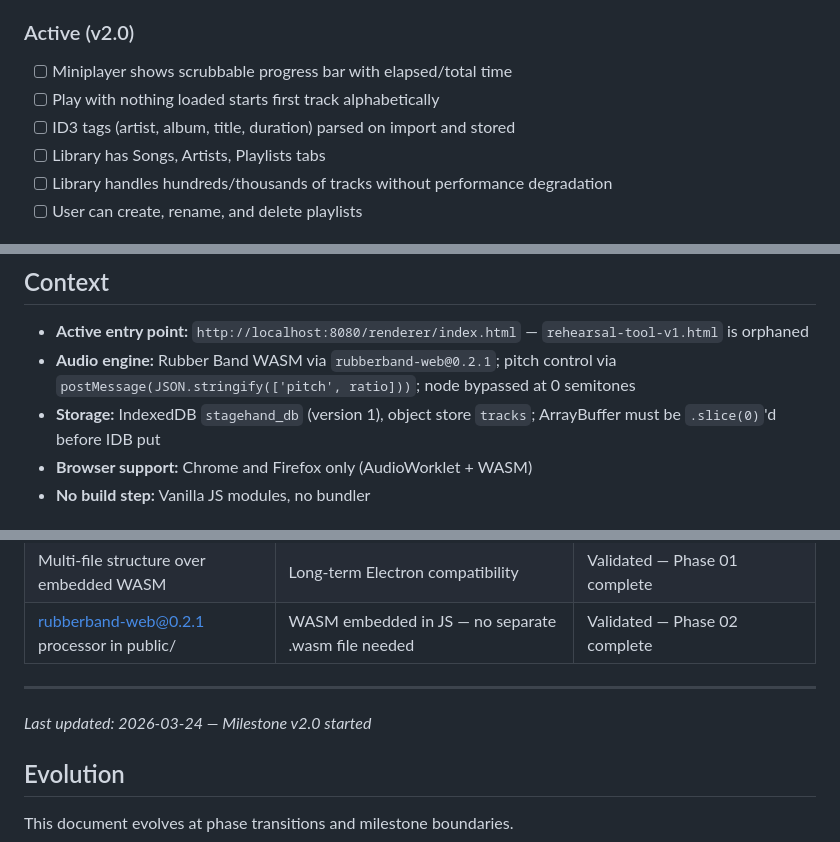
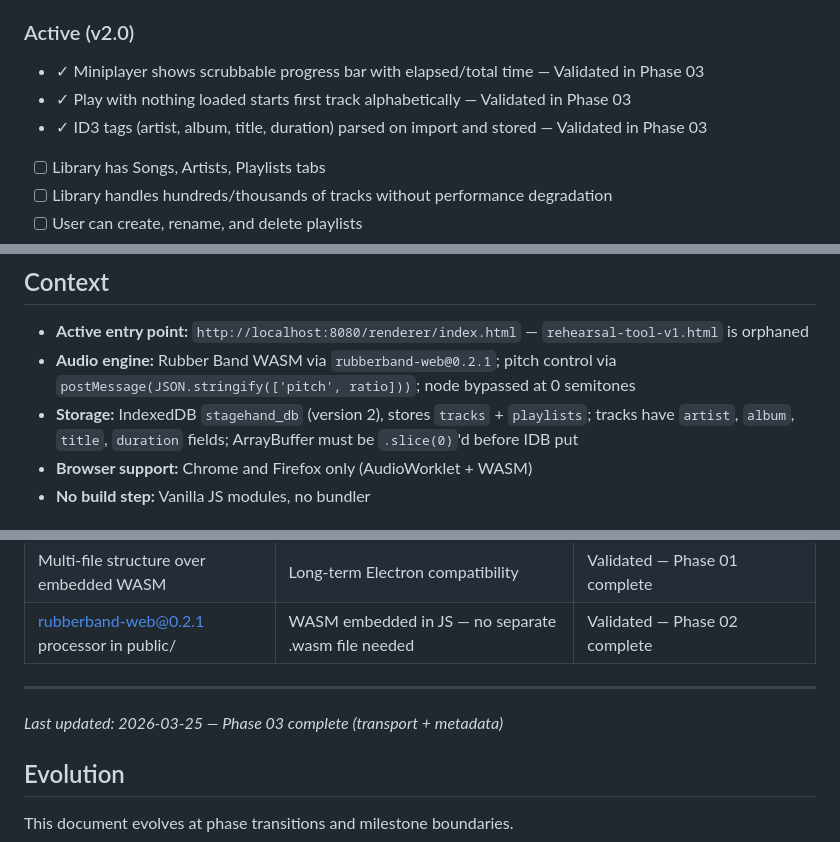
Before and after one commit to dsoto1998/stagehand, a Markdown page: .planning/PROJECT.md, 3 parts joined by grey strips. Rendered like a GitHub page.

Commit message:
docs(phase-03): evolve PROJECT.md after phase completion

```diff
--- a/.planning/PROJECT.md
+++ b/.planning/PROJECT.md
@@ -35,9 +35,9 @@ Musicians can import their rehearsal tracks, browse and organize them, transpose
 
 ### Active (v2.0)
 
-- [ ] Miniplayer shows scrubbable progress bar with elapsed/total time
-- [ ] Play with nothing loaded starts first track alphabetically
-- [ ] ID3 tags (artist, album, title, duration) parsed on import and stored
+- ✓ Miniplayer shows scrubbable progress bar with elapsed/total time — Validated in Phase 03
+- ✓ Play with nothing loaded starts first track alphabetically — Validated in Phase 03
+- ✓ ID3 tags (artist, album, title, duration) parsed on import and stored — Validated in Phase 03
 - [ ] Library has Songs, Artists, Playlists tabs
 - [ ] Library handles hundreds/thousands of tracks without performance degradation
 - [ ] User can create, rename, and delete playlists
@@ -55,7 +55,7 @@ Musicians can import their rehearsal tracks, browse and organize them, transpose
 
 - **Active entry point:** `http://localhost:8080/renderer/index.html` — `rehearsal-tool-v1.html` is orphaned
 - **Audio engine:** Rubber Band WASM via `rubberband-web@0.2.1`; pitch control via `postMessage(JSON.stringify(['pitch', ratio]))`; node bypassed at 0 semitones
-- **Storage:** IndexedDB `stagehand_db` (version 1), object store `tracks`; ArrayBuffer must be `.slice(0)`'d before IDB put
+- **Storage:** IndexedDB `stagehand_db` (version 2), stores `tracks` + `playlists`; tracks have `artist`, `album`, `title`, `duration` fields; ArrayBuffer must be `.slice(0)`'d before IDB put
 - **Browser support:** Chrome and Firefox only (AudioWorklet + WASM)
 - **No build step:** Vanilla JS modules, no bundler
 
@@ -75,7 +75,7 @@ Musicians can import their rehearsal tracks, browse and organize them, transpose
 | rubberband-web@0.2.1 processor in public/ | WASM embedded in JS — no separate .wasm file needed | Validated — Phase 02 complete |
 
 ---
-*Last updated: 2026-03-24 — Milestone v2.0 started*
+*Last updated: 2026-03-25 — Phase 03 complete (transport + metadata)*
 
 ## Evolution
 
```
